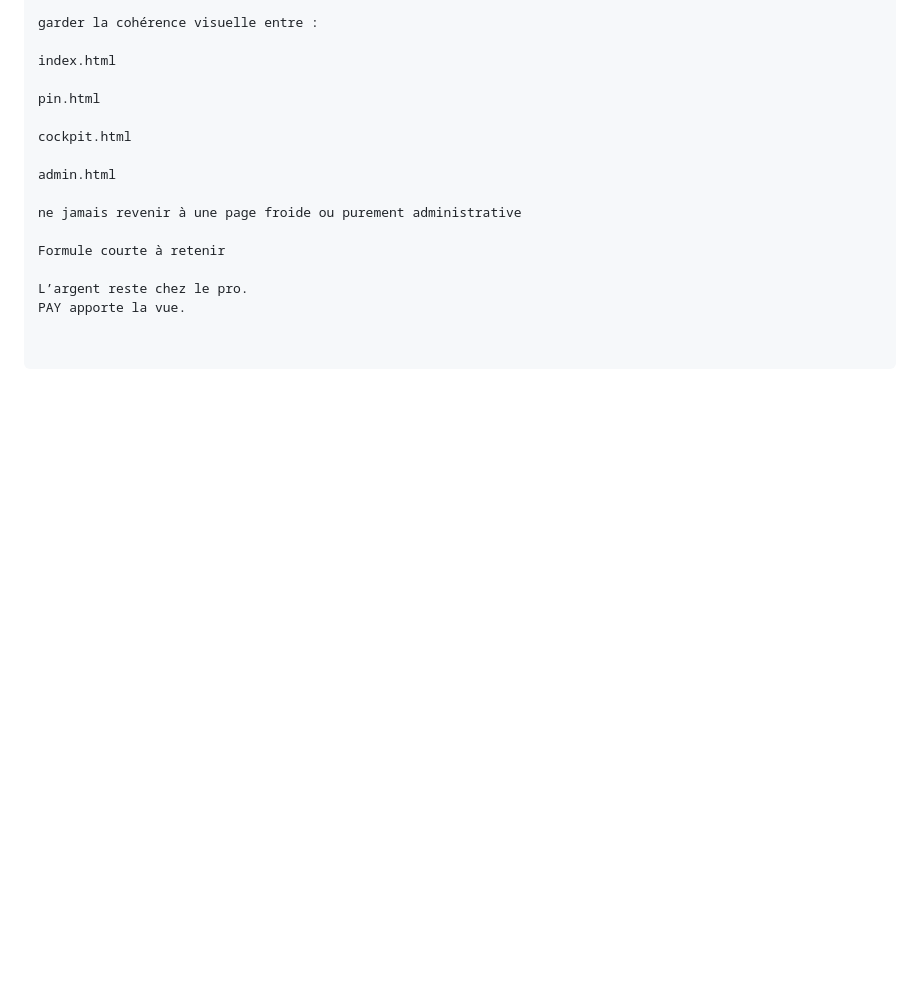
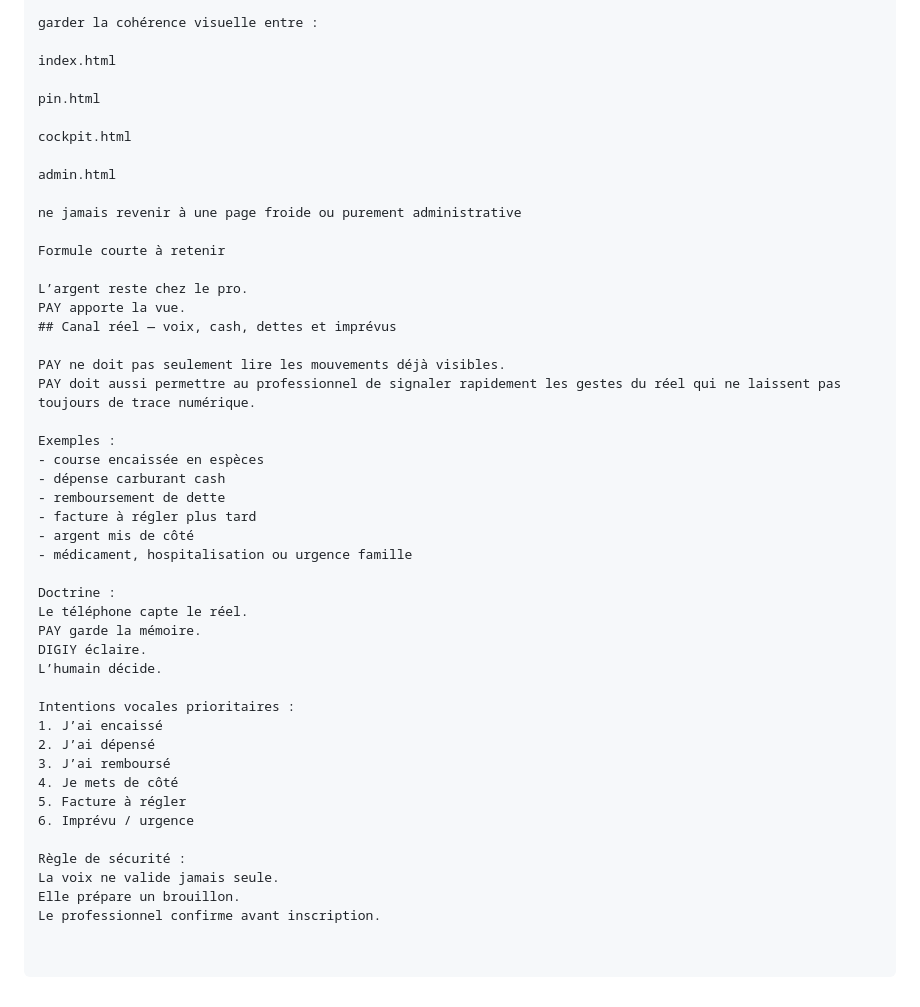
Before and after one commit to BEAUVILLE/pro-pay, a Markdown page: README.md, the part around the change. Rendered like a GitHub page; blank space fills up the shorter version.

```diff
--- a/README.md
+++ b/README.md
@@ -300,3 +300,34 @@ Formule courte à retenir
 
 L’argent reste chez le pro.
 PAY apporte la vue.
+## Canal réel — voix, cash, dettes et imprévus
+
+PAY ne doit pas seulement lire les mouvements déjà visibles.
+PAY doit aussi permettre au professionnel de signaler rapidement les gestes du réel qui ne laissent pas toujours de trace numérique.
+
+Exemples :
+- course encaissée en espèces
+- dépense carburant cash
+- remboursement de dette
+- facture à régler plus tard
+- argent mis de côté
+- médicament, hospitalisation ou urgence famille
+
+Doctrine :
+Le téléphone capte le réel.
+PAY garde la mémoire.
+DIGIY éclaire.
+L’humain décide.
+
+Intentions vocales prioritaires :
+1. J’ai encaissé
+2. J’ai dépensé
+3. J’ai remboursé
+4. Je mets de côté
+5. Facture à régler
+6. Imprévu / urgence
+
+Règle de sécurité :
+La voix ne valide jamais seule.
+Elle prépare un brouillon.
+Le professionnel confirme avant inscription.
```
